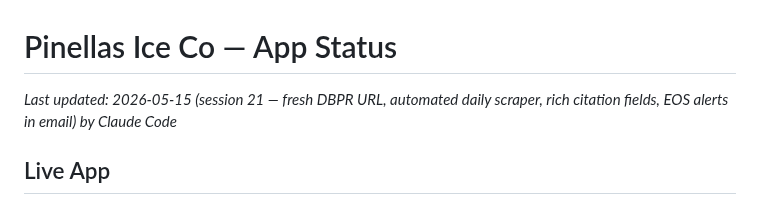
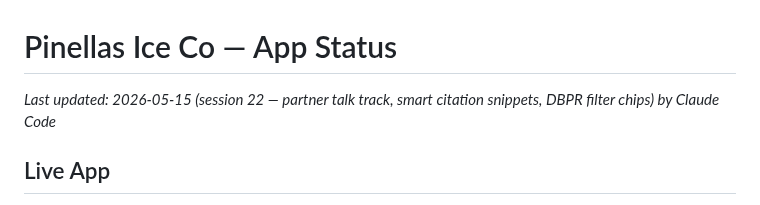
Before and after one commit to pinellasiceco/Pinellasiceco, a Markdown page: APP_STATUS.md, the part around one of its changes. Rendered like a GitHub page.

Commit message:
Update APP_STATUS.md for session 22
https://claude.ai/code/session_01KjBRWLYFFhmWzybRygTzfH

```diff
--- a/APP_STATUS.md
+++ b/APP_STATUS.md
@@ -1,5 +1,5 @@
 # Pinellas Ice Co — App Status
-*Last updated: 2026-05-15 (session 21 — fresh DBPR URL, automated daily scraper, rich citation fields, EOS alerts in email) by Claude Code*
+*Last updated: 2026-05-15 (session 22 — partner talk track, smart citation snippets, DBPR filter chips) by Claude Code*
 
 ## Live App
 - URL: https://pinellasiceco.github.io/Pinellasiceco
```
Also changed, not shown: other parts of APP_STATUS.md (+6 -0 lines).
